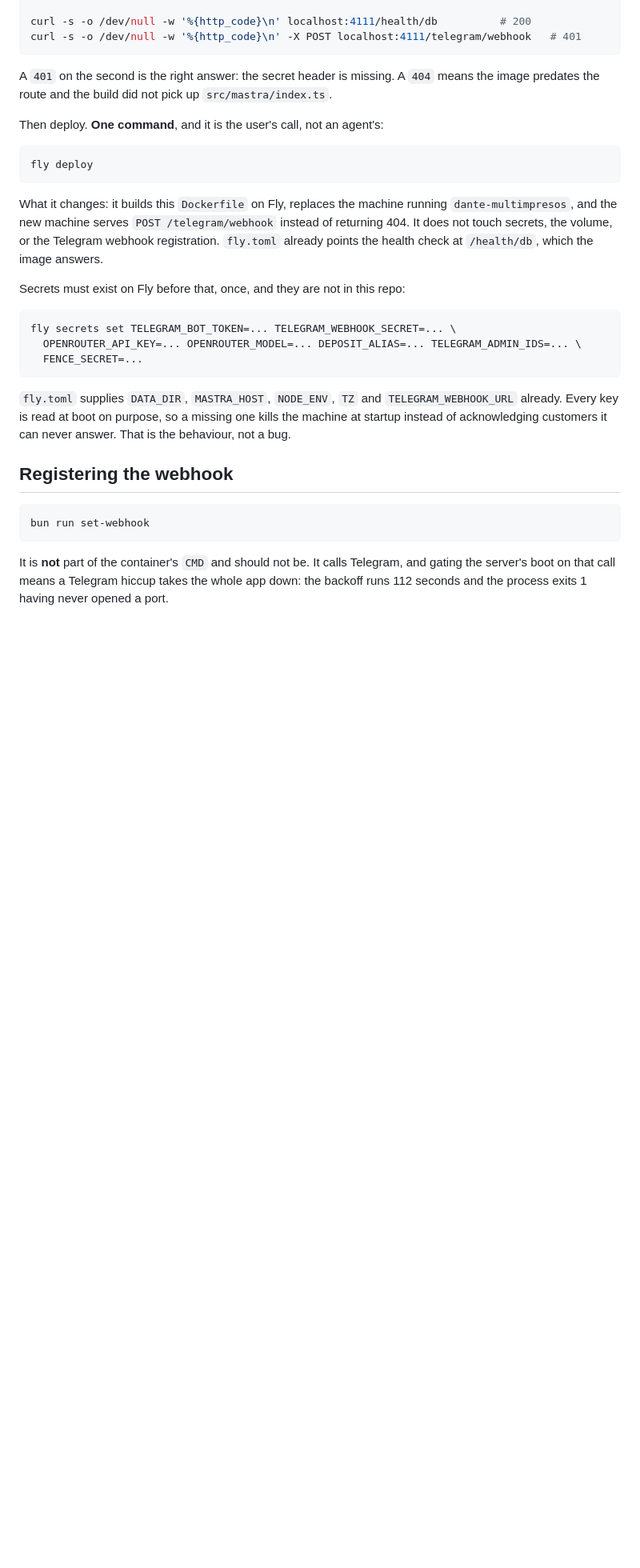
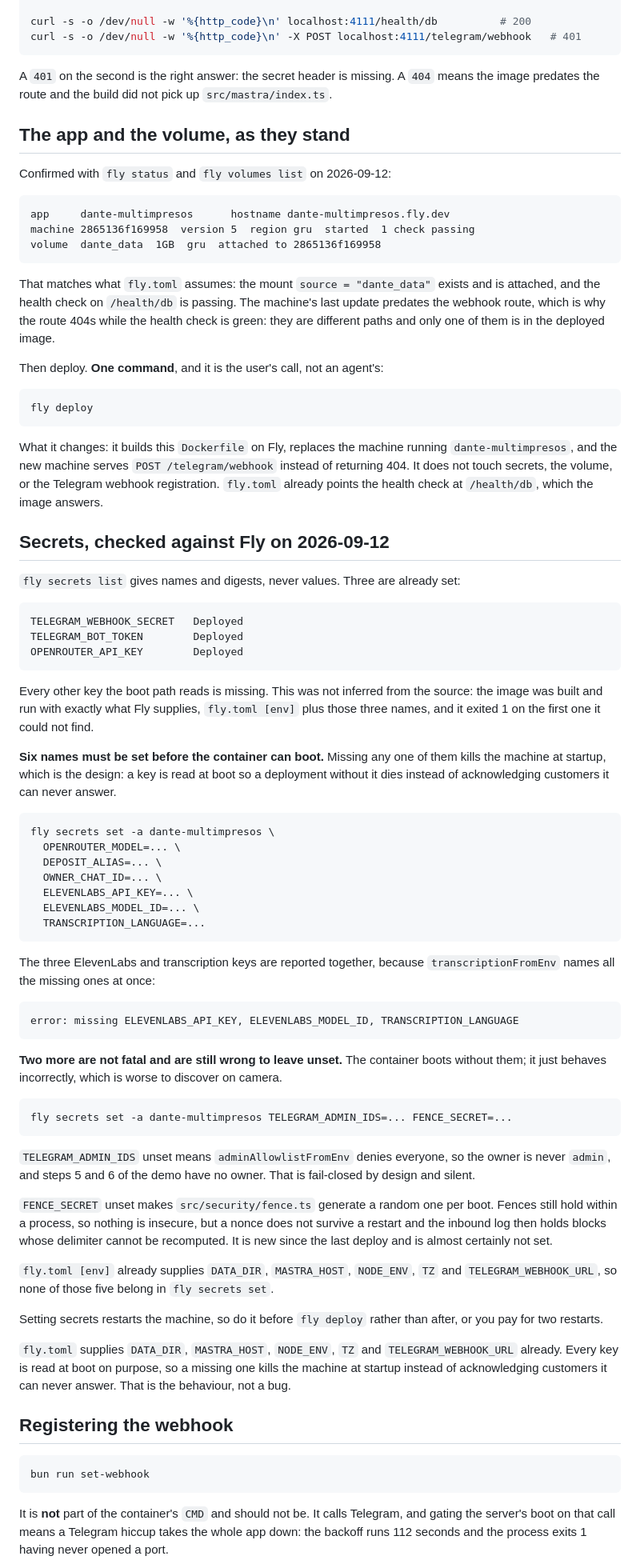
Before and after one commit to patriciocarena/HackCBA, a Markdown page: docs/deploy.md, the part around the change. Shown at 80% size. Rendered like a GitHub page; blank space fills up the shorter version.

````diff
--- a/docs/deploy.md
+++ b/docs/deploy.md
@@ -57,6 +57,21 @@ curl -s -o /dev/null -w '%{http_code}\n' -X POST localhost:4111/telegram/webhook
 A `401` on the second is the right answer: the secret header is missing. A `404` means the
 image predates the route and the build did not pick up `src/mastra/index.ts`.
 
+## The app and the volume, as they stand
+
+Confirmed with `fly status` and `fly volumes list` on 2026-09-12:
+
+```
+app     dante-multimpresos      hostname dante-multimpresos.fly.dev
+machine 2865136f169958  version 5  region gru  started  1 check passing
+volume  dante_data  1GB  gru  attached to 2865136f169958
+```
+
+That matches what `fly.toml` assumes: the mount `source = "dante_data"` exists and is
+attached, and the health check on `/health/db` is passing. The machine's last update predates
+the webhook route, which is why the route 404s while the health check is green: they are
+different paths and only one of them is in the deployed image.
+
 Then deploy. **One command**, and it is the user's call, not an agent's:
 
 ```bash
@@ -68,13 +83,62 @@ What it changes: it builds this `Dockerfile` on Fly, replaces the machine runnin
 returning 404. It does not touch secrets, the volume, or the Telegram webhook registration.
 `fly.toml` already points the health check at `/health/db`, which the image answers.
 
-Secrets must exist on Fly before that, once, and they are not in this repo:
+## Secrets, checked against Fly on 2026-09-12
+
+`fly secrets list` gives names and digests, never values. Three are already set:
+
+```
+TELEGRAM_WEBHOOK_SECRET   Deployed
+TELEGRAM_BOT_TOKEN        Deployed
+OPENROUTER_API_KEY        Deployed
+```
+
+Every other key the boot path reads is missing. This was not inferred from the source: the
+image was built and run with exactly what Fly supplies, `fly.toml [env]` plus those three
+names, and it exited 1 on the first one it could not find.
+
+**Six names must be set before the container can boot.** Missing any one of them kills the
+machine at startup, which is the design: a key is read at boot so a deployment without it
+dies instead of acknowledging customers it can never answer.
 
 ```bash
-fly secrets set TELEGRAM_BOT_TOKEN=... TELEGRAM_WEBHOOK_SECRET=... \
-  OPENROUTER_API_KEY=... OPENROUTER_MODEL=... DEPOSIT_ALIAS=... TELEGRAM_ADMIN_IDS=... \
-  FENCE_SECRET=...
+fly secrets set -a dante-multimpresos \
+  OPENROUTER_MODEL=... \
+  DEPOSIT_ALIAS=... \
+  OWNER_CHAT_ID=... \
+  ELEVENLABS_API_KEY=... \
+  ELEVENLABS_MODEL_ID=... \
+  TRANSCRIPTION_LANGUAGE=...
 ```
+
+The three ElevenLabs and transcription keys are reported together, because
+`transcriptionFromEnv` names all the missing ones at once:
+
+```
+error: missing ELEVENLABS_API_KEY, ELEVENLABS_MODEL_ID, TRANSCRIPTION_LANGUAGE
+```
+
+**Two more are not fatal and are still wrong to leave unset.** The container boots without
+them; it just behaves incorrectly, which is worse to discover on camera.
+
+```bash
+fly secrets set -a dante-multimpresos TELEGRAM_ADMIN_IDS=... FENCE_SECRET=...
+```
+
+`TELEGRAM_ADMIN_IDS` unset means `adminAllowlistFromEnv` denies everyone, so the owner is
+never `admin`, and steps 5 and 6 of the demo have no owner. That is fail-closed by design
+and silent.
+
+`FENCE_SECRET` unset makes `src/security/fence.ts` generate a random one per boot. Fences
+still hold within a process, so nothing is insecure, but a nonce does not survive a restart
+and the inbound log then holds blocks whose delimiter cannot be recomputed. It is new since
+the last deploy and is almost certainly not set.
+
+`fly.toml [env]` already supplies `DATA_DIR`, `MASTRA_HOST`, `NODE_ENV`, `TZ` and
+`TELEGRAM_WEBHOOK_URL`, so none of those five belong in `fly secrets set`.
+
+Setting secrets restarts the machine, so do it before `fly deploy` rather than after, or you
+pay for two restarts.
 
 `fly.toml` supplies `DATA_DIR`, `MASTRA_HOST`, `NODE_ENV`, `TZ` and `TELEGRAM_WEBHOOK_URL`
 already. Every key is read at boot on purpose, so a missing one kills the machine at startup
````
Also changed, not shown: docs/demo.md (+62 -55 lines).
